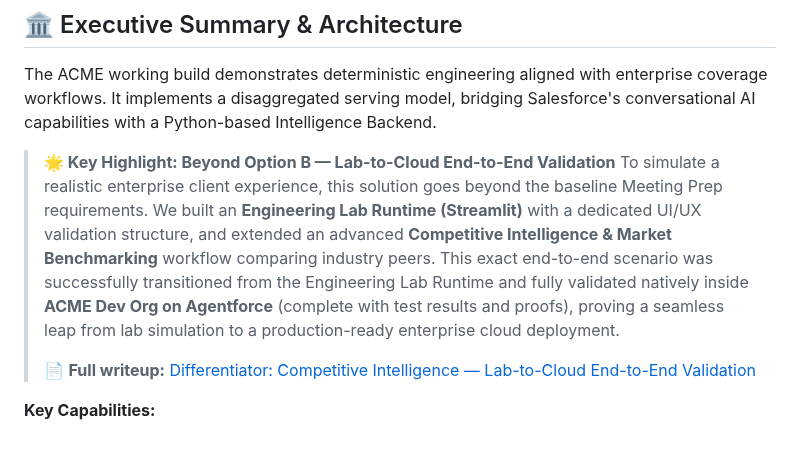
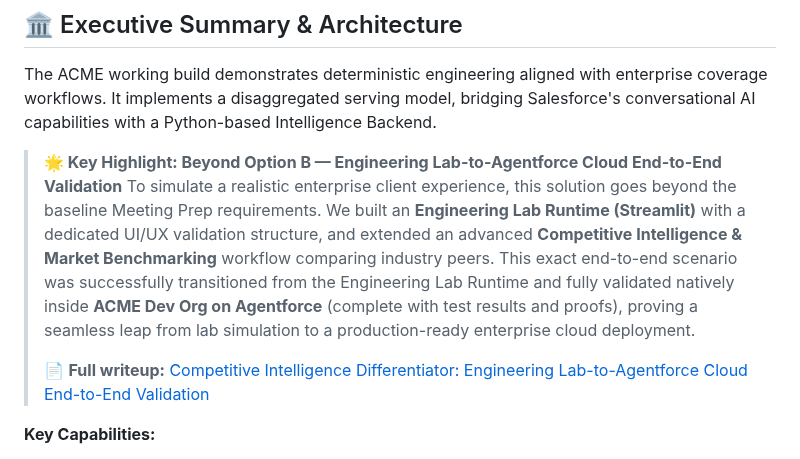
Before and after one commit to anapaulacossichofficial/Investment_Banking-ACME, a Markdown page: README.md, the part around the change. Rendered like a GitHub page.

Commit message:
docs: align README highlight title and link text with final differentiator doc title

```diff
--- a/README.md
+++ b/README.md
@@ -22,10 +22,10 @@ For direct navigation to the exact files and evidence required by the rubric, pl
 
 The ACME working build demonstrates deterministic engineering aligned with enterprise coverage workflows. It implements a disaggregated serving model, bridging Salesforce's conversational AI capabilities with a Python-based Intelligence Backend.
 
-> **🌟 Key Highlight: Beyond Option B — Lab-to-Cloud End-to-End Validation**
+> **🌟 Key Highlight: Beyond Option B — Engineering Lab-to-Agentforce Cloud End-to-End Validation**
 > To simulate a realistic enterprise client experience, this solution goes beyond the baseline Meeting Prep requirements. We built an **Engineering Lab Runtime (Streamlit)** with a dedicated UI/UX validation structure, and extended an advanced **Competitive Intelligence & Market Benchmarking** workflow comparing industry peers. This exact end-to-end scenario was successfully transitioned from the Engineering Lab Runtime and fully validated natively inside **ACME Dev Org on Agentforce** (complete with test results and proofs), proving a seamless leap from lab simulation to a production-ready enterprise cloud deployment.
 >
-> 📄 **Full writeup:** [Differentiator: Competitive Intelligence — Lab-to-Cloud End-to-End Validation](docs/differentiator-competitive-intelligence-lab-to-cloud.md)
+> 📄 **Full writeup:** [Competitive Intelligence Differentiator: Engineering Lab-to-Agentforce Cloud End-to-End Validation](docs/differentiator-competitive-intelligence-lab-to-cloud.md)
 
 **Key Capabilities:**
 - Grounded executive briefing generation from local CRM fixtures and approved knowledge sources.
```
